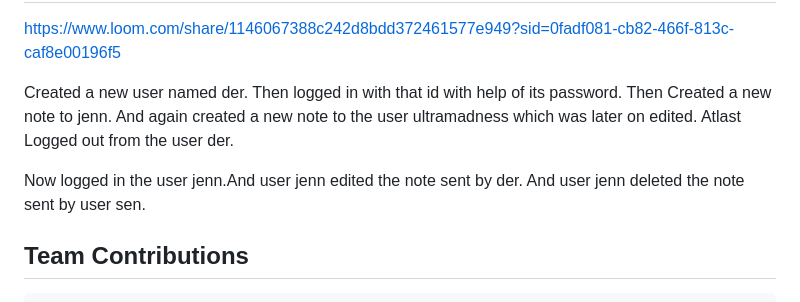
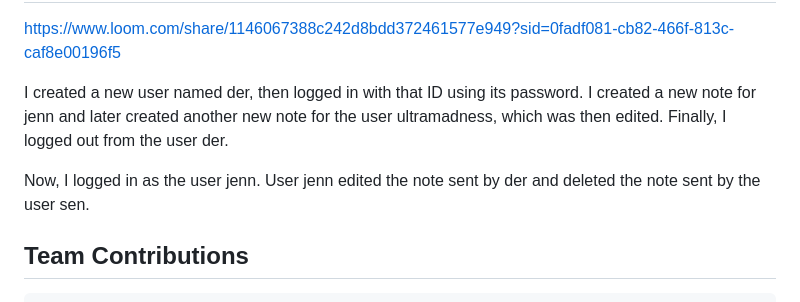
Before and after one commit to RoopikaBiju/EchoNotes, a Markdown page: README.md, the part around the change. Drawn GitHub-style.

```diff
--- a/README.md
+++ b/README.md
@@ -165,11 +165,9 @@ The Delete Page in an app or website is typically used to remove or permanently
 # Video
 https://www.loom.com/share/1146067388c242d8bdd372461577e949?sid=0fadf081-cb82-466f-813c-caf8e00196f5
 
-Created a new user named der.
-Then logged in with that id with help of its password.
-Then Created a new note to jenn. And again created a new note to the user ultramadness which was later on edited. Atlast Logged out from the user der.
+I created a new user named der, then logged in with that ID using its password. I created a new note for jenn and later created another new note for the user ultramadness, which was then edited. Finally, I logged out from the user der.
 
-Now logged in the user jenn.And user jenn edited the note sent by der. And user jenn deleted the note sent by user sen.
+Now, I logged in as the user jenn. User jenn edited the note sent by der and deleted the note sent by the user sen.
 
 ## Team Contributions
 
```
